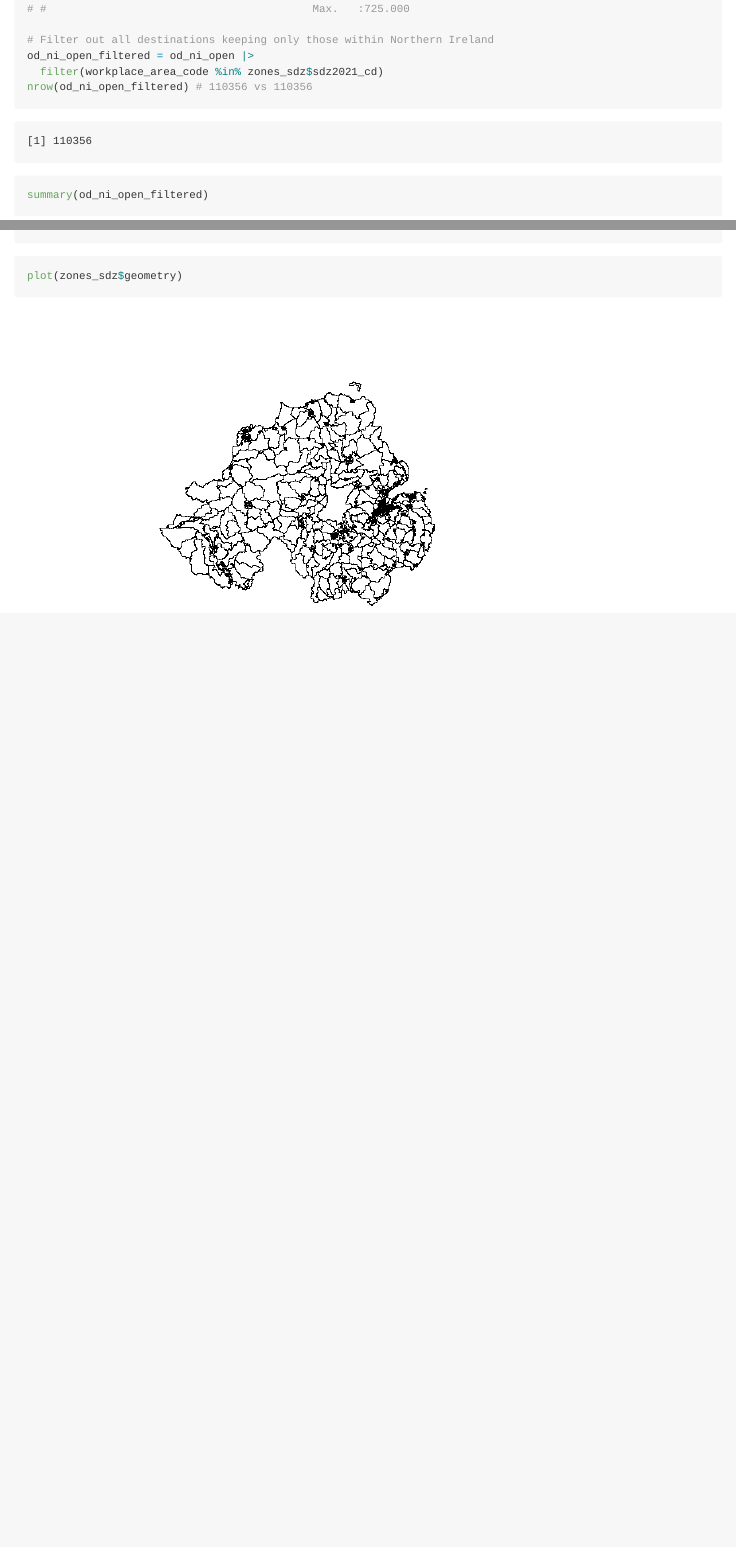
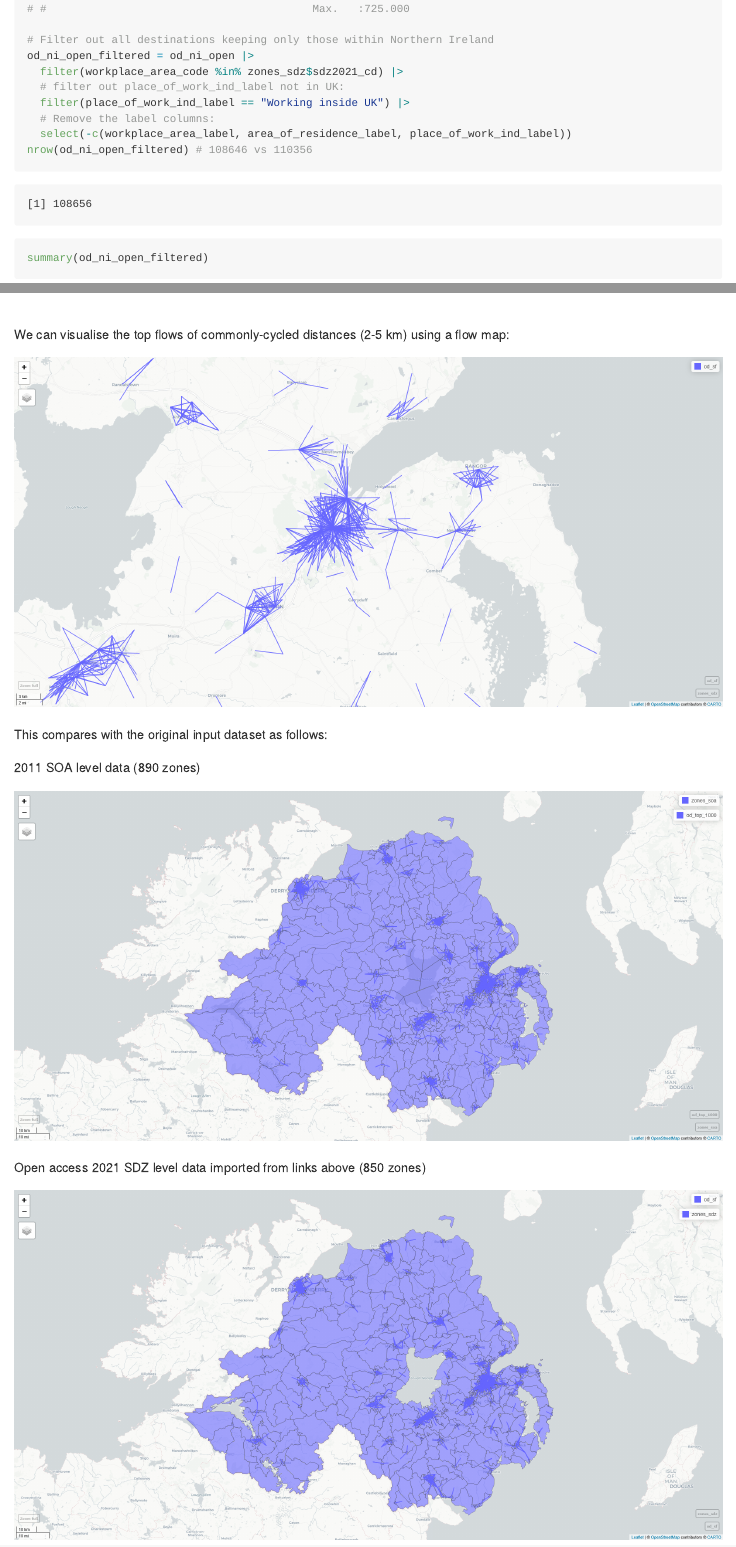
Before and after one commit to pctni/pctni, a Quarto document (input-datasets.qmd): the page in a window 1100 px wide, from 1630 px down, and a second part further down, joined at a grey line. The pictures show the output file input-datasets.md that the author committed with the source, drawn offline in the style of GitHub; long lines of code are wrapped.

Commit message:
Update with images comparing with 2011 data

````diff
--- a/input-datasets.qmd
+++ b/input-datasets.qmd
@@ -129,8 +124,12 @@ dplyr::glimpse(od_ni_open)
 
 # Filter out all destinations keeping only those within Northern Ireland
 od_ni_open_filtered = od_ni_open |>
-  filter(workplace_area_code %in% zones_sdz$sdz2021_cd)
-nrow(od_ni_open_filtered) # 110356 vs 110356
+  filter(workplace_area_code %in% zones_sdz$sdz2021_cd) |>
+  # filter out place_of_work_ind_label not in UK:
+  filter(place_of_work_ind_label == "Working inside UK") |>
+  # Remove the label columns:
+  select(-c(workplace_area_label, area_of_residence_label, place_of_work_ind_label))
+nrow(od_ni_open_filtered) # 108646 vs 110356
 summary(od_ni_open_filtered)
 # Upload clean od data as csv:
 write_csv(od_ni_open_filtered, "od_ni_open_filtered.csv")
@@ -139,3 +138,25 @@ sf::write_sf(zones_sdz, "zones_sdz.gpkg", delete_dsn = TRUE)
 system("gh release upload v1.0.0 zones_sdz.gpkg od_ni_open_filtered.csv")
 plot(zones_sdz$geometry)
 ```
+
+We can visualise the top flows of commonly-cycled distances (2-5 km) using a flow map:
+
+```{r}
+od_sf = od::od_to_sf(od_ni_open_filtered, zones_sdz)
+od_sf$length_km = as.numeric(sf::st_length(od_sf)) / 1000
+od_sf = od_sf |>
+  filter(length_km >= 2 & length_km <= 5) |>
+  arrange(desc(count)) |>
+  dplyr::slice(1:1000)
+mapview::mapview(zones_sdz) +
+  mapview::mapview(od_sf)
+```
+
+![](images/paste-1.png)
+
+This compares with the original input dataset as follows:
+
+```{r}
+od_top = sf::read_sf("../backend/od_2011.gpkg")
+names(od_top)
+#  [1] "o"             "d"             "mfh"           "metro"
@@ -141,0 +166,3 @@ plot(zones_sdz$geometry)
+od_top$length_km = as.numeric(sf::st_length(od_top)) / 1000
+od_top_1000 = od_top |>
+  filter(length_km >= 2 & length_km <= 5) |>
@@ -141,0 +172,13 @@ plot(zones_sdz$geometry)
+mapview::mapview(zones_soa) +
+  mapview::mapview(od_top_1000)
+nrow(zones_soa)
+nrow(zones_sdz)
+```
+
+2011 SOA level data (890 zones)
+
+![](images/paste-2.png)
+
+Open access 2021 SDZ level data imported from links above (850 zones)
+
+![](images/paste-3.png)
````
Also changed, not shown: images/paste-1.png (added), images/paste-2.png (added), images/paste-3.png (added), input-datasets.md, input-datasets.qmd (11 more changed lines).
